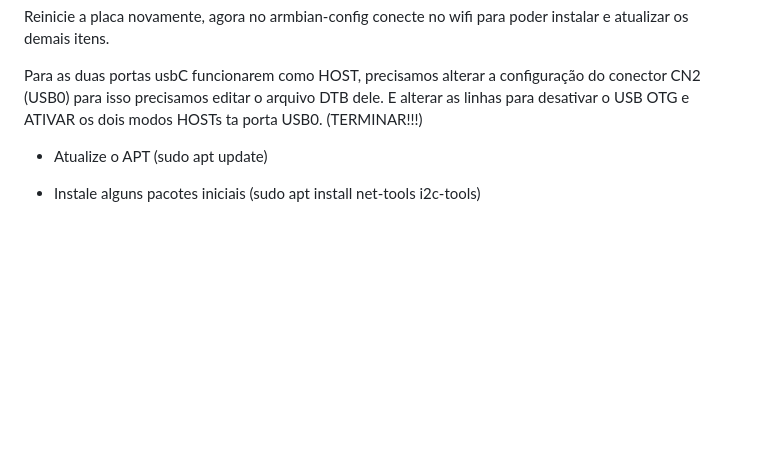
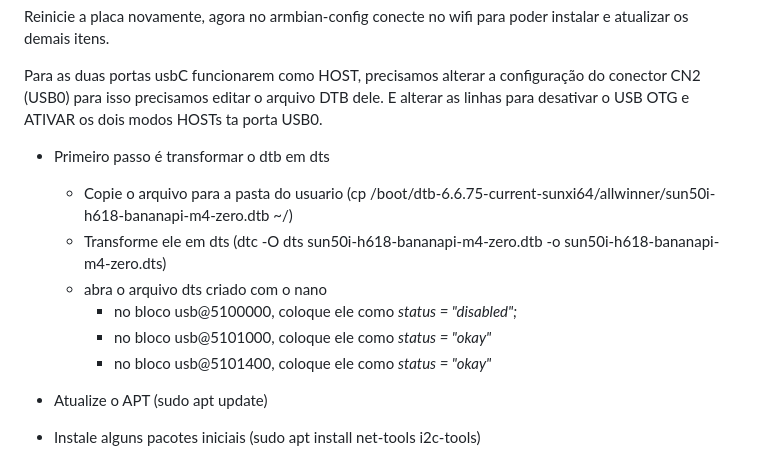
Before and after one commit to juliovendramini/MariolaZero, a Markdown page: README.md, the part around the change. GitHub-like rendering; blank space fills up the shorter version.

```diff
--- a/README.md
+++ b/README.md
@@ -14,7 +14,13 @@ Insira a linha *overlays=bananapi-m4-sdio-wifi-bt* para o wifi funcionar.
 Reinicie a placa novamente, agora no armbian-config conecte no wifi para poder instalar e atualizar os demais itens.
 
 Para as duas portas usbC funcionarem como HOST, precisamos alterar a configuração do conector CN2 (USB0) para isso precisamos editar o arquivo DTB dele. E alterar as linhas para desativar o USB OTG e ATIVAR os dois modos HOSTs ta porta USB0.
-(TERMINAR!!!)
+   * Primeiro passo é transformar o dtb em dts
+      * Copie o arquivo para a pasta do usuario (cp /boot/dtb-6.6.75-current-sunxi64/allwinner/sun50i-h618-bananapi-m4-zero.dtb ~/)
+      * Transforme ele em dts (dtc -O dts sun50i-h618-bananapi-m4-zero.dtb -o sun50i-h618-bananapi-m4-zero.dts)
+      * abra o arquivo dts criado com o nano
+         * no bloco usb@5100000, coloque ele como *status = "disabled";*
+         * no bloco usb@5101000, coloque ele como *status = "okay"*
+         * no bloco usb@5101400, coloque ele como *status = "okay"*
 
 * Atualize o APT (sudo apt update)
 * Instale alguns pacotes iniciais (sudo apt install net-tools i2c-tools)
```
